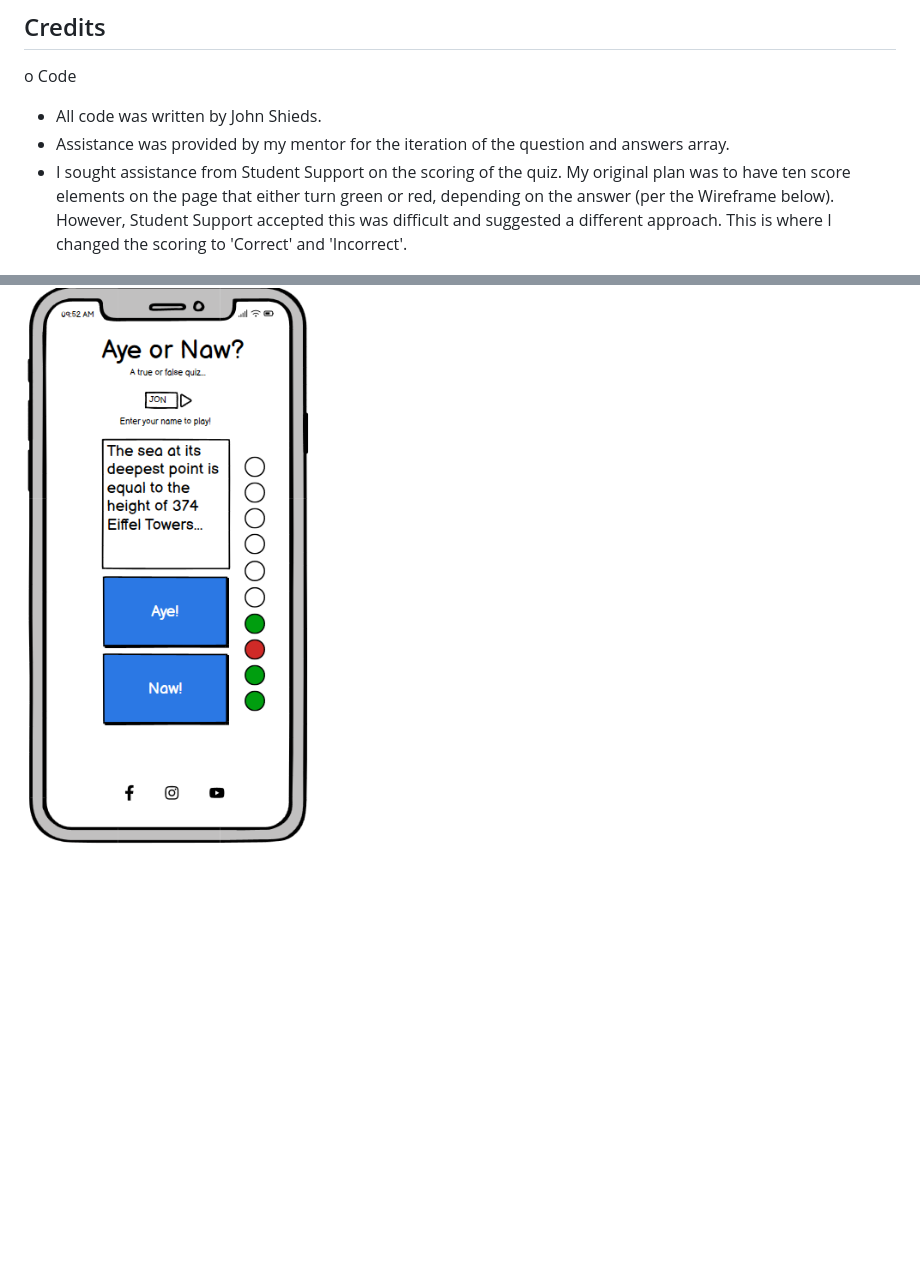
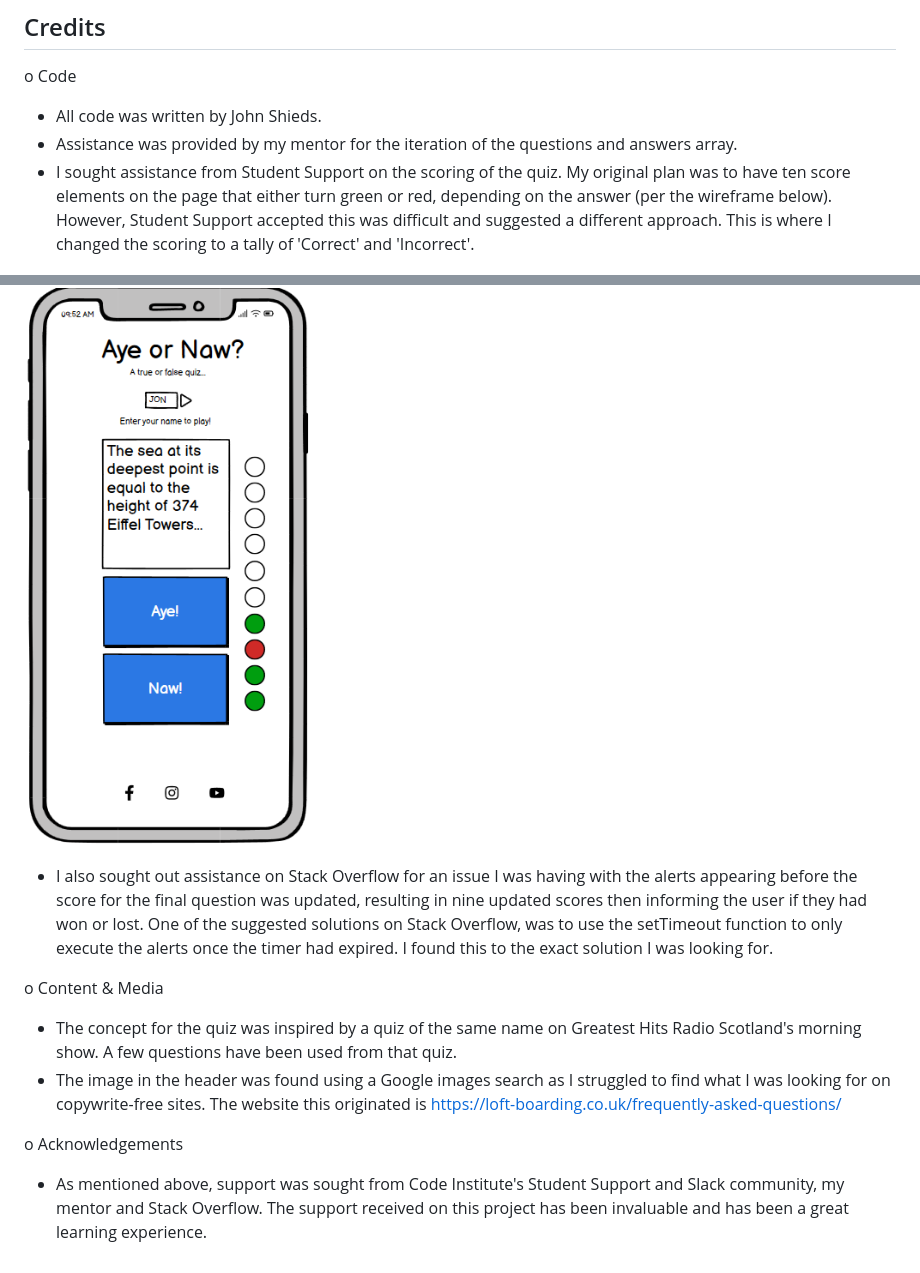
Before and after one commit to ShieldsJohn/aye_or_naw, a Markdown page: README.md, 2 parts joined by grey strips. Drawn GitHub-style; blank space fills up the shorter version.

Commit message:
Final readme updates

```diff
--- a/README.md
+++ b/README.md
@@ -157,7 +157,17 @@ o	This website was deployed with Github Pages per the below steps:
 
 o	Code
 - All code was written by John Shieds.
-- Assistance was provided by my mentor for the iteration of the question and answers array.
- - I sought assistance from Student Support on the scoring of the quiz.  My original plan was to have ten score elements on the page that either turn green or red, depending on the answer (per the Wireframe below).  However, Student Support accepted this was difficult and suggested a different approach.  This is where I changed the scoring to 'Correct' and 'Incorrect'.
+- Assistance was provided by my mentor for the iteration of the questions and answers array.
+ - I sought assistance from Student Support on the scoring of the quiz.  My original plan was to have ten score elements on the page that either turn green or red, depending on the answer (per the wireframe below).  However, Student Support accepted this was difficult and suggested a different approach.  This is where I changed the scoring to a tally of 'Correct' and 'Incorrect'.
 
  ![Image showing wireframe](README_images/aye_or_naw_wireframe.png)
+
+
+ - I also sought out assistance on Stack Overflow for an issue I was having with the alerts appearing before the score for the final question was updated, resulting in nine updated scores then informing the user if they had won or lost.  One of the suggested solutions on Stack Overflow, was to use the setTimeout function to only execute the alerts once the timer had expired.  I found this to the exact solution I was looking for.
+
+ o Content & Media
+ - The concept for the quiz was inspired by a quiz of the same name on Greatest Hits Radio Scotland's morning show.  A few questions have been used from that quiz.
+ - The image in the header was found using a Google images search as I struggled to find what I was looking for on copywrite-free sites.  The website this originated is https://loft-boarding.co.uk/frequently-asked-questions/
+
+o Acknowledgements
+- As mentioned above, support was sought from Code Institute's Student Support and Slack community, my mentor and Stack Overflow.  The support received on this project has been invaluable and has been a great learning experience.
```
